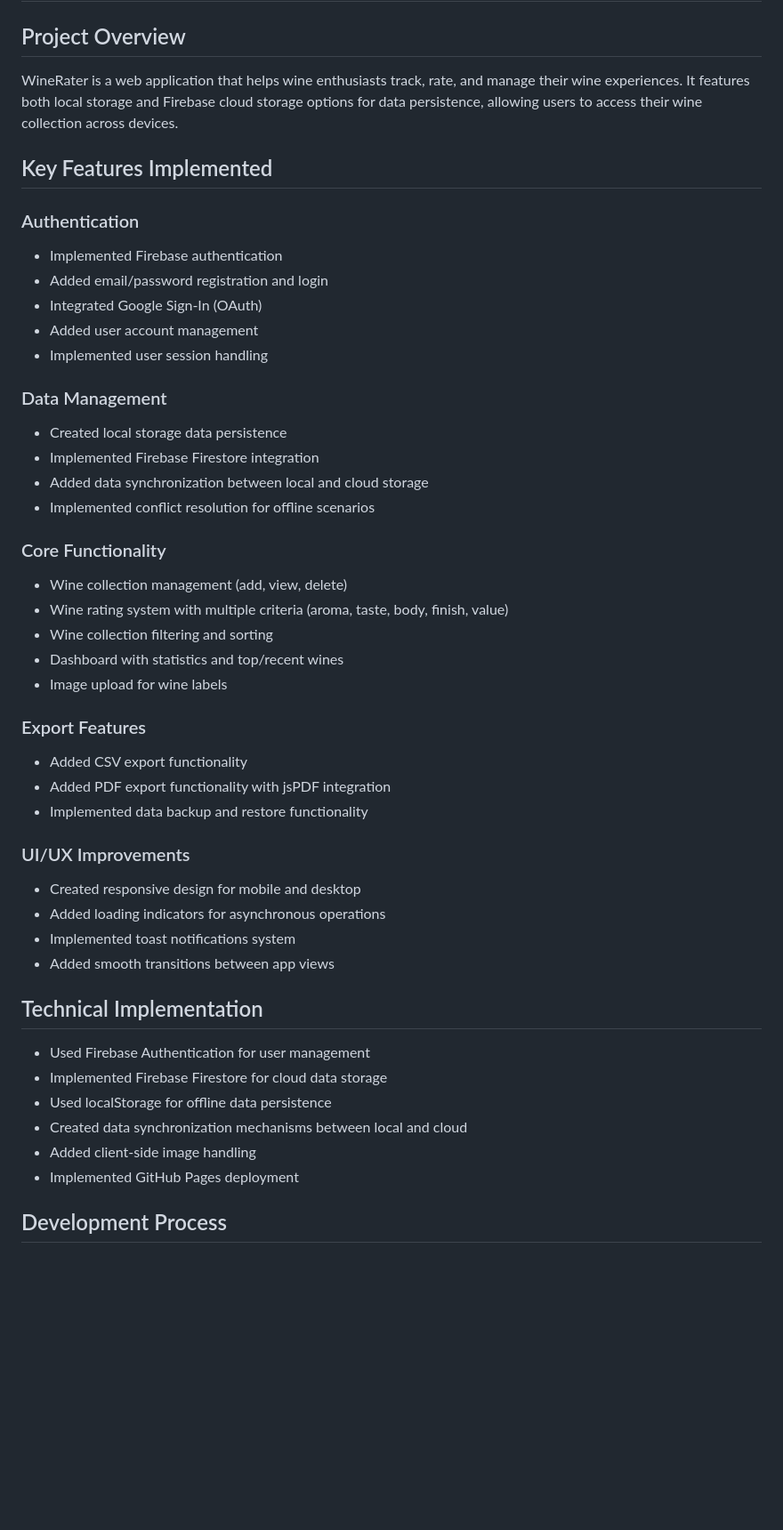
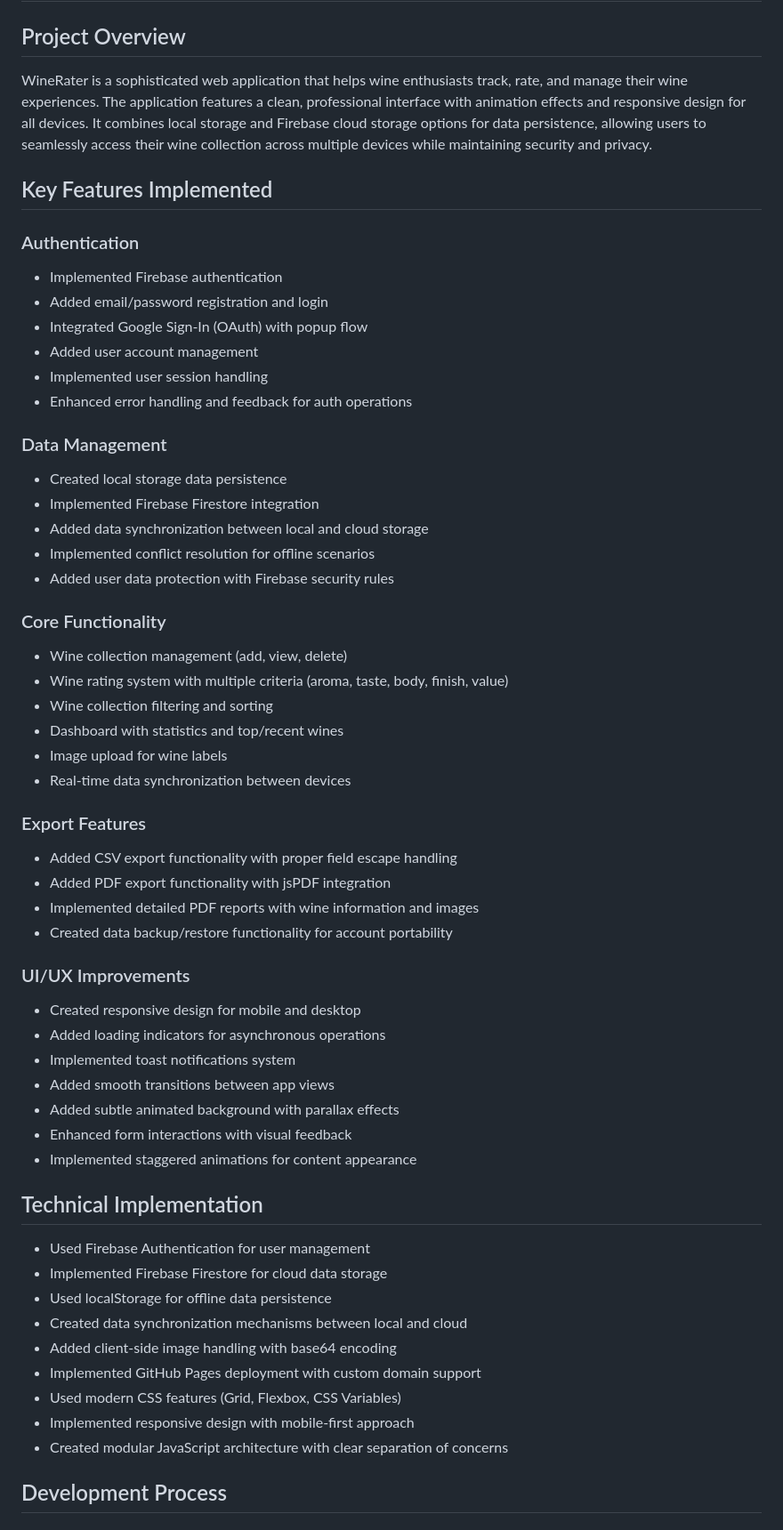
Before and after one commit to jw41784/winerater, a Markdown page: CLAUDE.md, the part around the change printed below. Shown: that part at 89% size. Drawn GitHub-style; blank space fills up the shorter version.

```diff
--- a/CLAUDE.md
+++ b/CLAUDE.md
@@ -1,22 +1,24 @@
 # WineRater Project Development Log
 
 ## Project Overview
-WineRater is a web application that helps wine enthusiasts track, rate, and manage their wine experiences. It features both local storage and Firebase cloud storage options for data persistence, allowing users to access their wine collection across devices.
+WineRater is a sophisticated web application that helps wine enthusiasts track, rate, and manage their wine experiences. The application features a clean, professional interface with animation effects and responsive design for all devices. It combines local storage and Firebase cloud storage options for data persistence, allowing users to seamlessly access their wine collection across multiple devices while maintaining security and privacy.
 
 ## Key Features Implemented
 
 ### Authentication
 - Implemented Firebase authentication
 - Added email/password registration and login
-- Integrated Google Sign-In (OAuth)
+- Integrated Google Sign-In (OAuth) with popup flow
 - Added user account management
 - Implemented user session handling
+- Enhanced error handling and feedback for auth operations
 
 ### Data Management
 - Created local storage data persistence
 - Implemented Firebase Firestore integration
 - Added data synchronization between local and cloud storage
 - Implemented conflict resolution for offline scenarios
+- Added user data protection with Firebase security rules
 
 ### Core Functionality
 - Wine collection management (add, view, delete)
@@ -24,25 +26,33 @@ WineRater is a web application that helps wine enthusiasts track, rate, and mana
 - Wine collection filtering and sorting
 - Dashboard with statistics and top/recent wines
 - Image upload for wine labels
+- Real-time data synchronization between devices
 
 ### Export Features
-- Added CSV export functionality
+- Added CSV export functionality with proper field escape handling
 - Added PDF export functionality with jsPDF integration
-- Implemented data backup and restore functionality
+- Implemented detailed PDF reports with wine information and images
+- Created data backup/restore functionality for account portability
 
 ### UI/UX Improvements
 - Created responsive design for mobile and desktop
 - Added loading indicators for asynchronous operations
 - Implemented toast notifications system
 - Added smooth transitions between app views
+- Added subtle animated background with parallax effects
+- Enhanced form interactions with visual feedback
+- Implemented staggered animations for content appearance
 
 ## Technical Implementation
 - Used Firebase Authentication for user management
 - Implemented Firebase Firestore for cloud data storage
 - Used localStorage for offline data persistence
 - Created data synchronization mechanisms between local and cloud
-- Added client-side image handling
-- Implemented GitHub Pages deployment
+- Added client-side image handling with base64 encoding
+- Implemented GitHub Pages deployment with custom domain support
+- Used modern CSS features (Grid, Flexbox, CSS Variables)
+- Implemented responsive design with mobile-first approach
+- Created modular JavaScript architecture with clear separation of concerns
 
 ## Development Process
 
```
Also changed, not shown: other parts of CLAUDE.md (+22 -10 lines).
